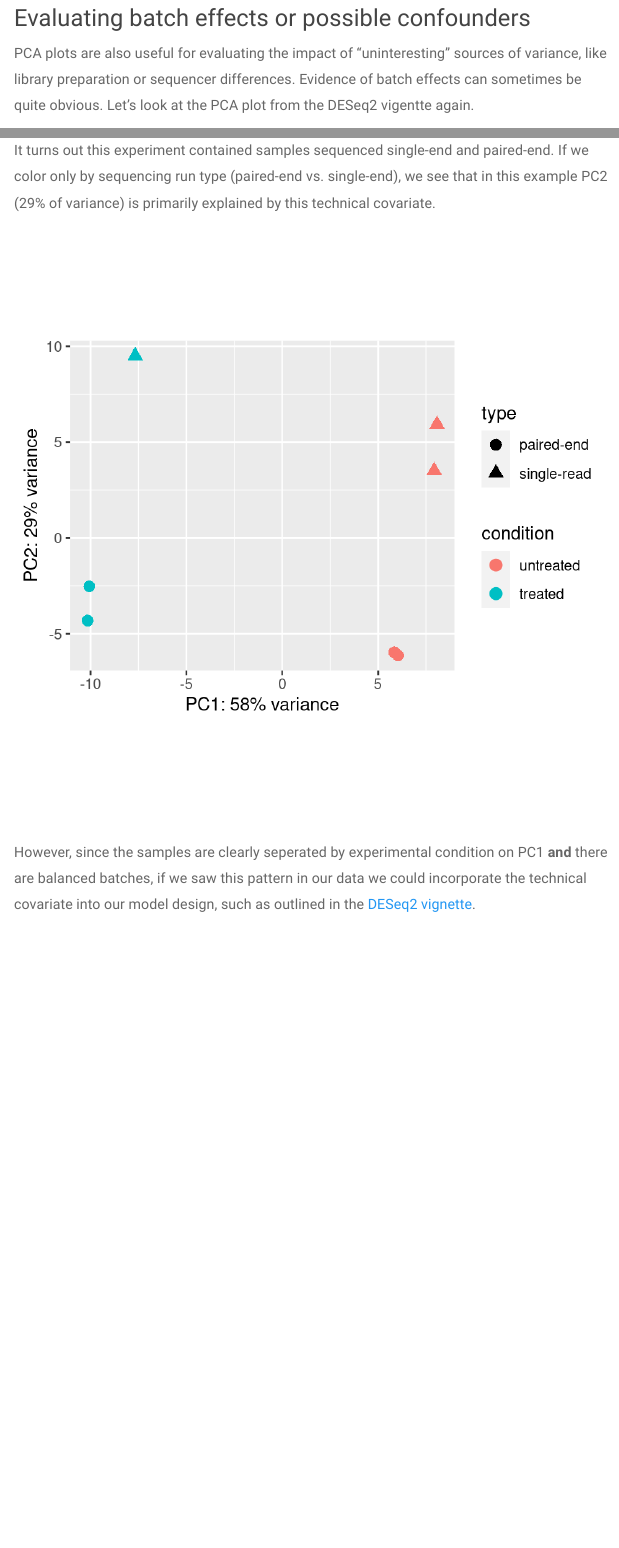
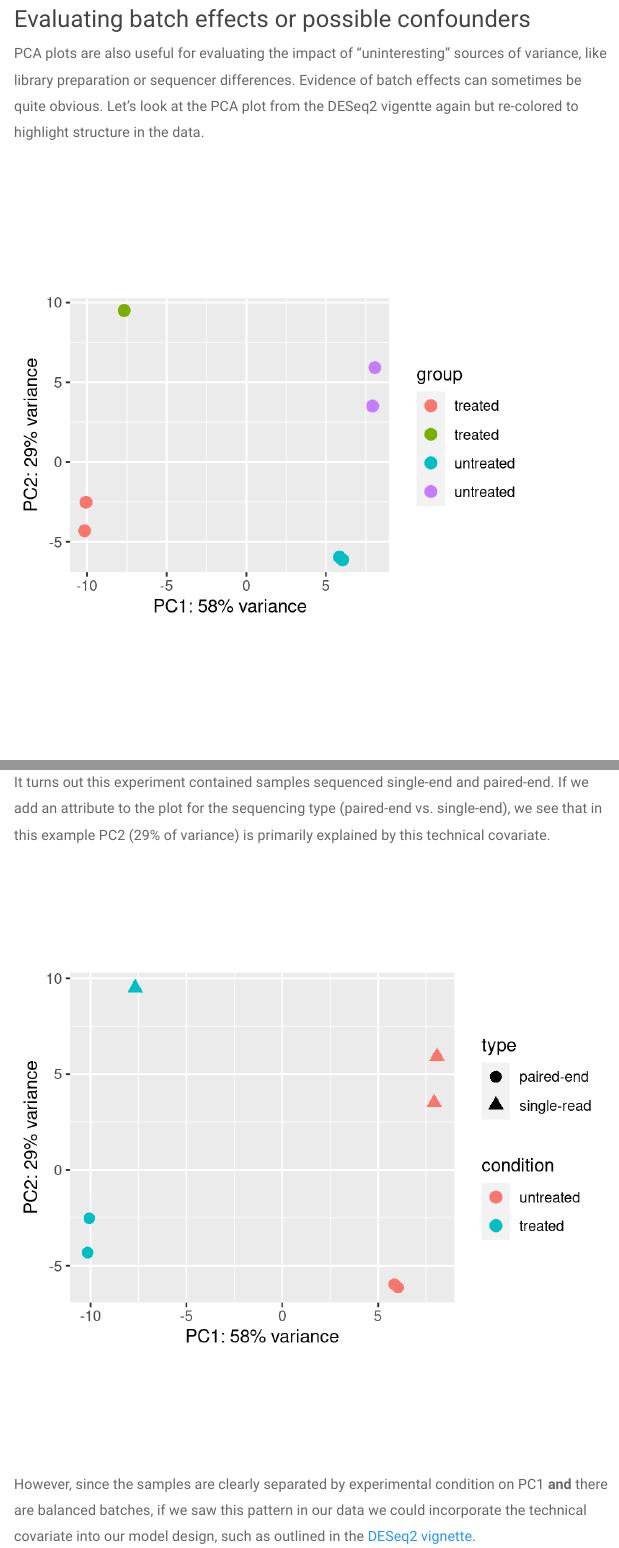
Before and after one commit to umich-brcf-bioinf/2023-08-14-umich-rnaseq-demystified, an R Markdown document (source/Module09_SampleQCViz.Rmd): the page in a window 1100 px wide, from 3630 px down before the commit and from 3590 px down after it, so that both start at the same text, and a second part further down, joined at a grey line. Rendered offline with R 4.5, knitr and Pandoc, with nearby package versions; some code elsewhere in the file could not run offline; menus at the side of the page are left out.

```diff
--- a/source/Module09_SampleQCViz.Rmd
+++ b/source/Module09_SampleQCViz.Rmd
@@ -99,15 +98,15 @@
 
 ## Evaluating batch effects or possible confounders
 
-PCA plots are also useful for evaluating the impact of "uninteresting" sources of variance, like library preparation or sequencer differences. Evidence of batch effects can sometimes be quite obvious. Let's look at the PCA plot from the DESeq2 vigentte again.
+PCA plots are also useful for evaluating the impact of "uninteresting" sources of variance, like library preparation or sequencer differences. Evidence of batch effects can sometimes be quite obvious. Let's look at the PCA plot from the DESeq2 vigentte again but re-colored to highlight structure in the data.
 
-![](./images/PCA0_DESeq2Vignette.png)
+![](./images/PCA1_DESeq2Vignette.png)
 
-It turns out this experiment contained samples sequenced single-end and paired-end. If we color only by sequencing run type (paired-end vs. single-end), we see that in this example PC2 (29% of variance) is primarily explained by this technical covariate.
+It turns out this experiment contained samples sequenced single-end and paired-end. If we add an attribute to the plot for the sequencing type (paired-end vs. single-end), we see that in this example PC2 (29% of variance) is primarily explained by this technical covariate.
 
 ![](./images/PCA2_DESeq2Vignette.png)
 
-However, since the samples are clearly seperated by experimental condition on PC1 **and** there are balanced batches, if we saw this pattern in our data we could incorporate the technical covariate into our model design, such as outlined in the [DESeq2 vignette](http://bioconductor.org/packages/devel/bioc/vignettes/DESeq2/inst/doc/DESeq2.html#multi-factor-designs).
+However, since the samples are clearly separated by experimental condition on PC1 **and** there are balanced batches, if we saw this pattern in our data we could incorporate the technical covariate into our model design, such as outlined in the [DESeq2 vignette](http://bioconductor.org/packages/devel/bioc/vignettes/DESeq2/inst/doc/DESeq2.html#multi-factor-designs).
 
 <details>
     <summary>*Click for complex design discussion*</summary>
```
Also changed, not shown: data/R_data/gene_expected_count.txt (renamed from data/gene_expected_count.txt), data/R_data/samplesheet.csv (renamed from data/samplesheet.csv), source/Module09_SampleQCViz.Rmd (5 more changed lines).
